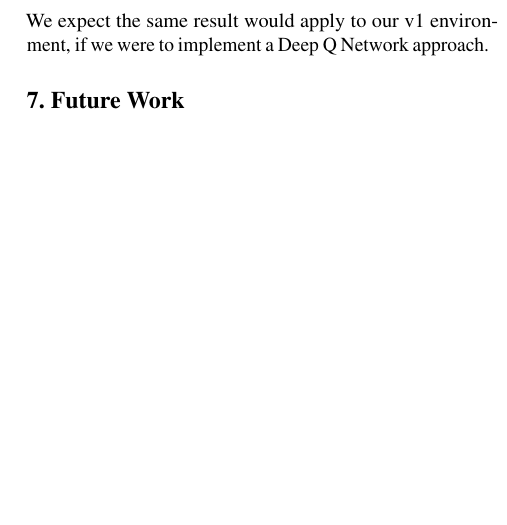
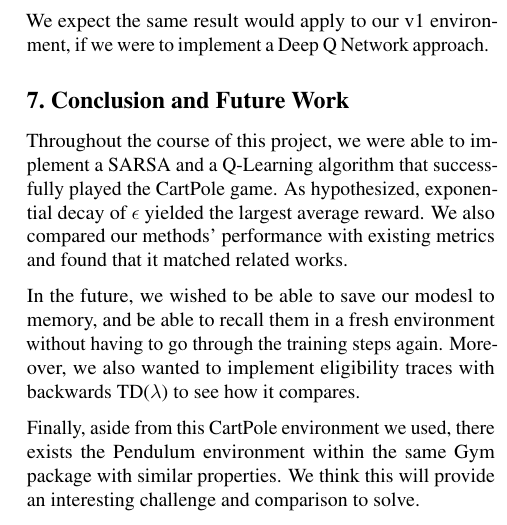
Before and after one commit to khoicodesthings/RLProject, a LaTeX document (final-report/main.tex, which reads final-report/future.tex): part of one column of page 3 of 3, cut so that both start at the same text, the shorter picture padded with empty space. Compiled offline with pdfLaTeX.

Commit message:
Update conclusion and future work

```diff
--- a/final-report/future.tex
+++ b/final-report/future.tex
@@ -1 +1,11 @@
-\section{Future Work}
+\section{Conclusion and Future Work}
+
+Throughout the course of this project, we were able to implement a SARSA and a Q-Learning algorithm that successfully played the CartPole game.
+As hypothesized, exponential decay of $\epsilon$ yielded the largest average reward. We also compared our methods' performance with existing metrics
+and found that it matched related works.
+
+In the future, we wished to be able to save our modesl to memory, and be able to recall them in a fresh environment without having to go through the training
+steps again. Moreover, we also wanted to implement eligibility traces with backwards TD($\lambda$) to see how it compares.
+
+Finally, aside from this CartPole environment we used, there exists the Pendulum environment within the same Gym package with similar properties. We think this
+will provide an interesting challenge and comparison to solve.
```
Also changed, not shown: final-report/main.pdf, 2 other files.
